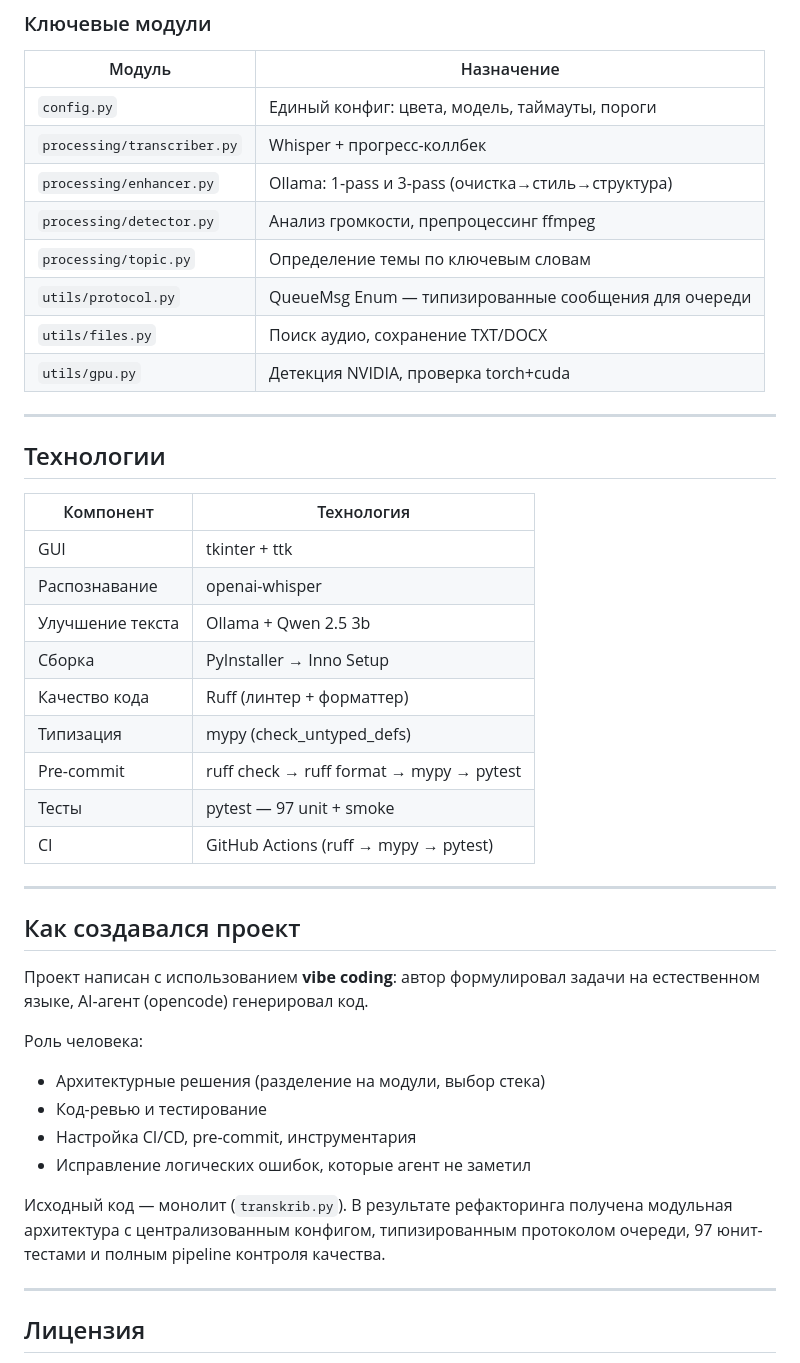
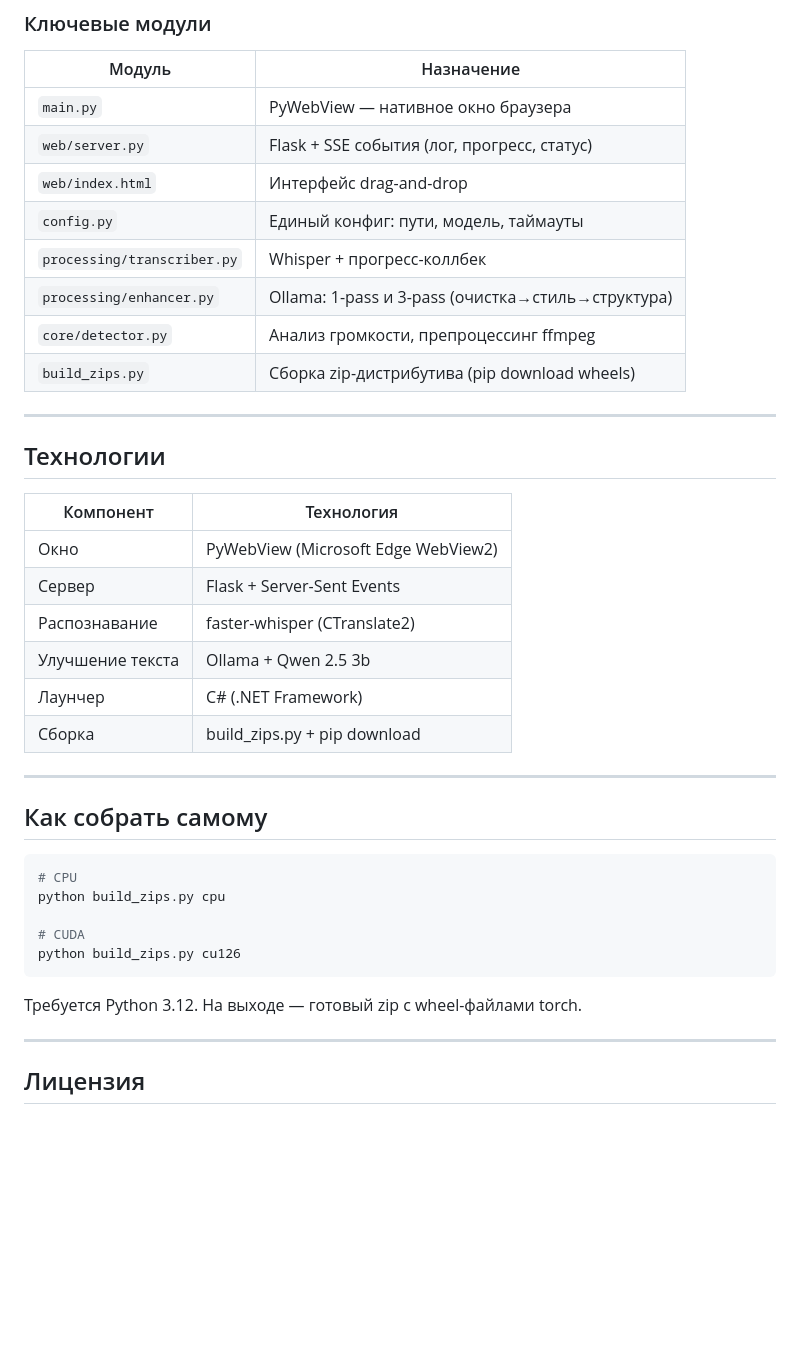
Before and after one commit to radiohd-rf/PromptEar, a Markdown page: README.md, the part around one of its changes. Rendered like a GitHub page; blank space fills up the shorter version.

````diff
--- a/README.md
+++ b/README.md
@@ -66,14 +75,14 @@ main.py → PromptEarApp (app.py)
 
 | Модуль | Назначение |
 |--------|-----------|
-| `config.py` | Единый конфиг: цвета, модель, таймауты, пороги |
+| `main.py` | PyWebView — нативное окно браузера |
+| `web/server.py` | Flask + SSE события (лог, прогресс, статус) |
+| `web/index.html` | Интерфейс drag-and-drop |
+| `config.py` | Единый конфиг: пути, модель, таймауты |
 | `processing/transcriber.py` | Whisper + прогресс-коллбек |
 | `processing/enhancer.py` | Ollama: 1-pass и 3-pass (очистка→стиль→структура) |
-| `processing/detector.py` | Анализ громкости, препроцессинг ffmpeg |
-| `processing/topic.py` | Определение темы по ключевым словам |
-| `utils/protocol.py` | QueueMsg Enum — типизированные сообщения для очереди |
-| `utils/files.py` | Поиск аудио, сохранение TXT/DOCX |
-| `utils/gpu.py` | Детекция NVIDIA, проверка torch+cuda |
+| `core/detector.py` | Анализ громкости, препроцессинг ffmpeg |
+| `build_zips.py` | Сборка zip-дистрибутива (pip download wheels) |
 
 ---
 
@@ -81,29 +90,26 @@ main.py → PromptEarApp (app.py)
 
 | Компонент | Технология |
 |-----------|-----------|
-| GUI | tkinter + ttk |
-| Распознавание | openai-whisper |
+| Окно | PyWebView (Microsoft Edge WebView2) |
+| Сервер | Flask + Server-Sent Events |
+| Распознавание | faster-whisper (CTranslate2) |
 | Улучшение текста | Ollama + Qwen 2.5 3b |
-| Сборка | PyInstaller → Inno Setup |
-| Качество кода | Ruff (линтер + форматтер) |
-| Типизация | mypy (check_untyped_defs) |
-| Pre-commit | ruff check → ruff format → mypy → pytest |
-| Тесты | pytest — 97 unit + smoke |
-| CI | GitHub Actions (ruff → mypy → pytest) |
+| Лаунчер | C# (.NET Framework) |
+| Сборка | build_zips.py + pip download |
 
 ---
 
-## Как создавался проект
+## Как собрать самому
 
-Проект написан с использованием **vibe coding**: автор формулировал задачи на естественном языке, AI-агент (opencode) генерировал код.
+```bash
+# CPU
+python build_zips.py cpu
 
-Роль человека:
-- Архитектурные решения (разделение на модули, выбор стека)
-- Код-ревью и тестирование
-- Настройка CI/CD, pre-commit, инструментария
-- Исправление логических ошибок, которые агент не заметил
+# CUDA
+python build_zips.py cu126
+```
 
-Исходный код — монолит (`transkrib.py`). В результате рефакторинга получена модульная архитектура с централизованным конфигом, типизированным протоколом очереди, 97 юнит-тестами и полным pipeline контроля качества.
+Требуется Python 3.12. На выходе — готовый zip с wheel-файлами torch.
 
 ---
 
````
Also changed, not shown: other parts of README.md (+32 -23 lines).
